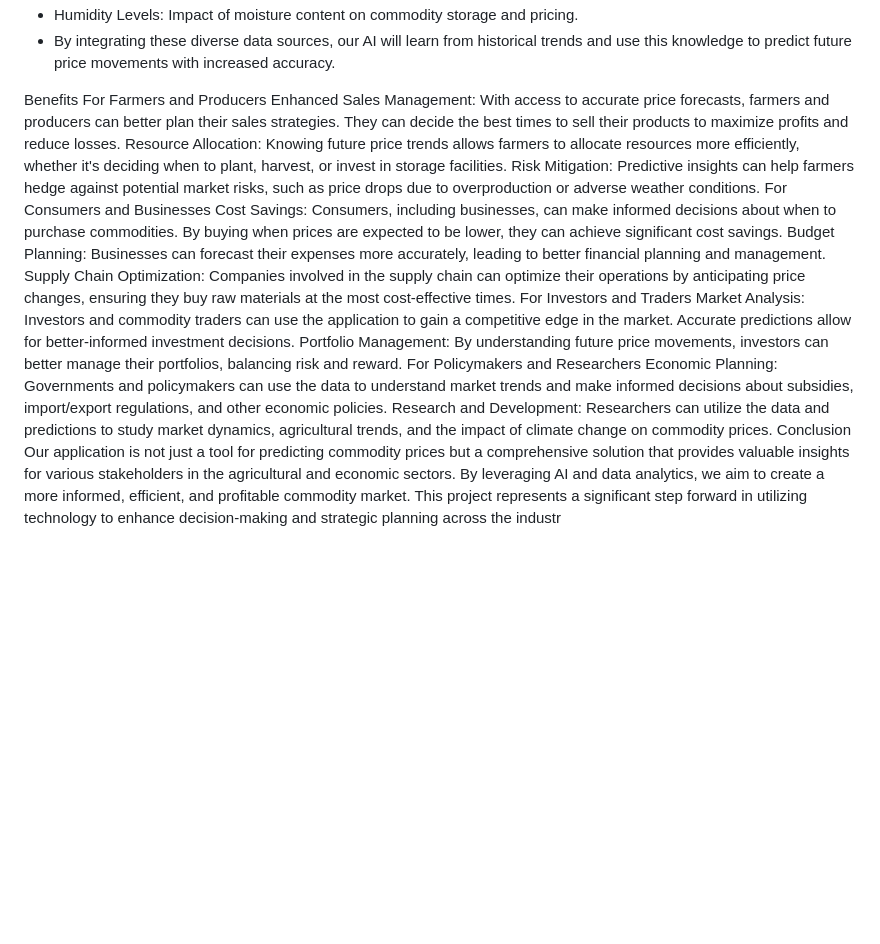
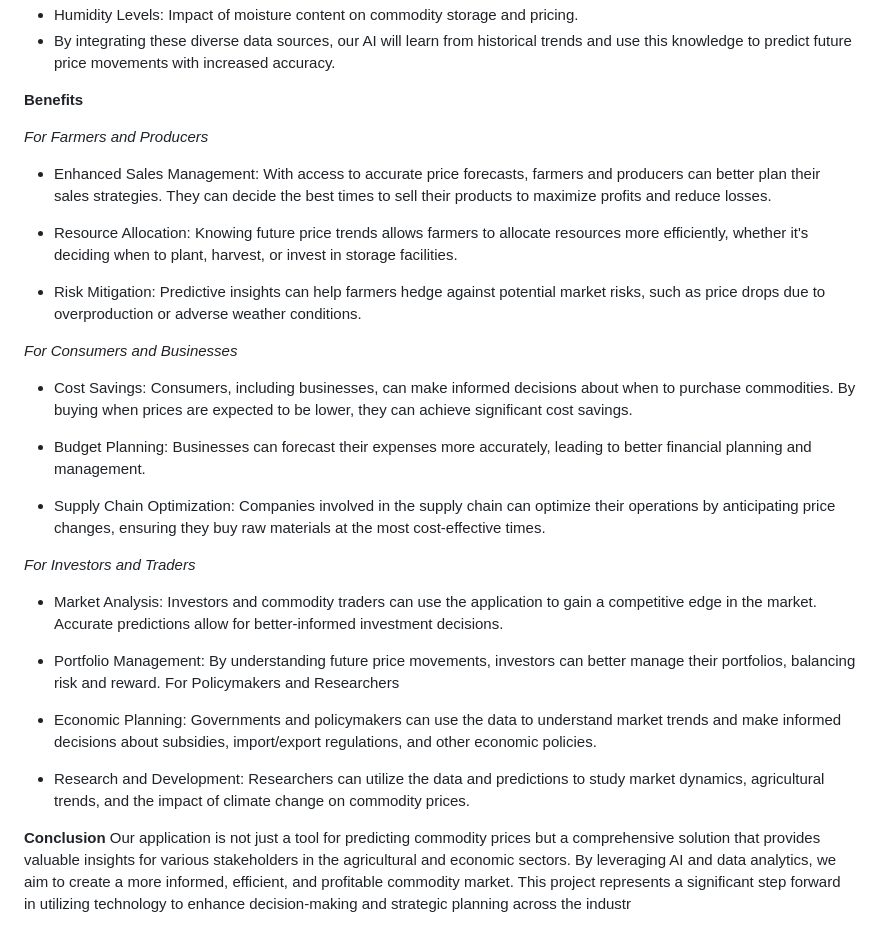
Before and after one commit to DavidDeodato/PreviewCom, a Markdown page: READMI.md, the part around the change. GitHub-like rendering; blank space fills up the shorter version.

```diff
--- a/READMI.md
+++ b/READMI.md
@@ -42,20 +42,39 @@ Our goal is to create a sophisticated AI-driven application designed to analyze
 - Humidity Levels: Impact of moisture content on commodity storage and pricing.
 - By integrating these diverse data sources, our AI will learn from historical trends and use this knowledge to predict future price movements with increased accuracy.
 
-Benefits
-For Farmers and Producers
-Enhanced Sales Management: With access to accurate price forecasts, farmers and producers can better plan their sales strategies. They can decide the best times to sell their products to maximize profits and reduce losses.
-Resource Allocation: Knowing future price trends allows farmers to allocate resources more efficiently, whether it's deciding when to plant, harvest, or invest in storage facilities.
-Risk Mitigation: Predictive insights can help farmers hedge against potential market risks, such as price drops due to overproduction or adverse weather conditions.
-For Consumers and Businesses
-Cost Savings: Consumers, including businesses, can make informed decisions about when to purchase commodities. By buying when prices are expected to be lower, they can achieve significant cost savings.
-Budget Planning: Businesses can forecast their expenses more accurately, leading to better financial planning and management.
-Supply Chain Optimization: Companies involved in the supply chain can optimize their operations by anticipating price changes, ensuring they buy raw materials at the most cost-effective times.
-For Investors and Traders
-Market Analysis: Investors and commodity traders can use the application to gain a competitive edge in the market. Accurate predictions allow for better-informed investment decisions.
-Portfolio Management: By understanding future price movements, investors can better manage their portfolios, balancing risk and reward.
+**Benefits**
+
+_For Farmers and Producers_
+
+
+- Enhanced Sales Management: With access to accurate price forecasts, farmers and producers can better plan their sales strategies. They can decide the best times to sell their products to maximize profits and reduce losses.
+
+- Resource Allocation: Knowing future price trends allows farmers to allocate resources more efficiently, whether it's deciding when to plant, harvest, or invest in storage facilities.
+
+- Risk Mitigation: Predictive insights can help farmers hedge against potential market risks, such as price drops due to overproduction or adverse weather conditions.
+
+
+_For Consumers and Businesses_
+
+
+- Cost Savings: Consumers, including businesses, can make informed decisions about when to purchase commodities. By buying when prices are expected to be lower, they can achieve significant cost savings.
+
+- Budget Planning: Businesses can forecast their expenses more accurately, leading to better financial planning and management.
+
+- Supply Chain Optimization: Companies involved in the supply chain can optimize their operations by anticipating price changes, ensuring they buy raw materials at the most cost-effective times.
+
+_For Investors and Traders_
+
+
+- Market Analysis: Investors and commodity traders can use the application to gain a competitive edge in the market. Accurate predictions allow for better-informed investment decisions.
+
+- Portfolio Management: By understanding future price movements, investors can better manage their portfolios, balancing risk and reward.
 For Policymakers and Researchers
-Economic Planning: Governments and policymakers can use the data to understand market trends and make informed decisions about subsidies, import/export regulations, and other economic policies.
-Research and Development: Researchers can utilize the data and predictions to study market dynamics, agricultural trends, and the impact of climate change on commodity prices.
-Conclusion
+
+- Economic Planning: Governments and policymakers can use the data to understand market trends and make informed decisions about subsidies, import/export regulations, and other economic policies.
+
+- Research and Development: Researchers can utilize the data and predictions to study market dynamics, agricultural trends, and the impact of climate change on commodity prices.
+
+
+**Conclusion**
 Our application is not just a tool for predicting commodity prices but a comprehensive solution that provides valuable insights for various stakeholders in the agricultural and economic sectors. By leveraging AI and data analytics, we aim to create a more informed, efficient, and profitable commodity market. This project represents a significant step forward in utilizing technology to enhance decision-making and strategic planning across the industr
```
